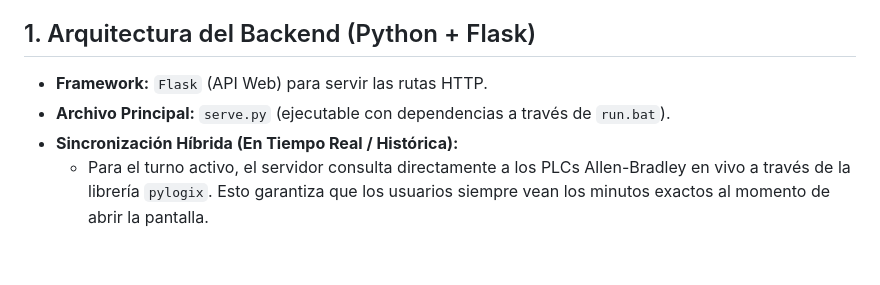
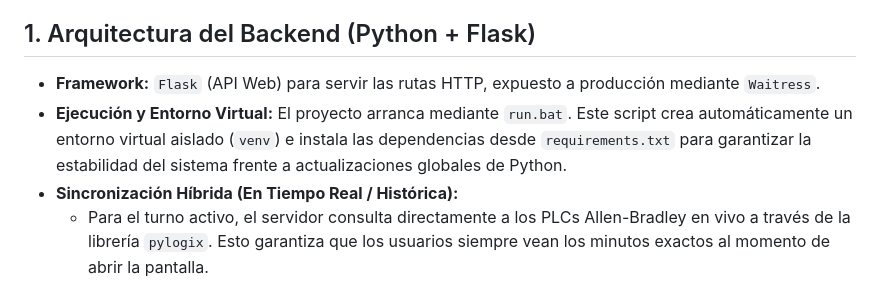
Before and after one commit to Manuel-GY/Dashboard-ASRS, a Markdown page: README.md, the part around the change. Rendered like a GitHub page; blank space fills up the shorter version.

Commit message:
Docs: Update README with Virtual Environment execution details

```diff
--- a/README.md
+++ b/README.md
@@ -3,8 +3,8 @@
 Este documento resume la arquitectura de grado industrial, desarrollo y estado actual del proyecto del Dashboard ASRS (v2.0).
 
 ## 1. Arquitectura del Backend (Python + Flask)
-- **Framework:** `Flask` (API Web) para servir las rutas HTTP.
-- **Archivo Principal:** `serve.py` (ejecutable con dependencias a través de `run.bat`).
+- **Framework:** `Flask` (API Web) para servir las rutas HTTP, expuesto a producción mediante `Waitress`.
+- **Ejecución y Entorno Virtual:** El proyecto arranca mediante `run.bat`. Este script crea automáticamente un entorno virtual aislado (`venv`) e instala las dependencias desde `requirements.txt` para garantizar la estabilidad del sistema frente a actualizaciones globales de Python.
 - **Sincronización Híbrida (En Tiempo Real / Histórica):**
   - Para el turno activo, el servidor consulta directamente a los PLCs Allen-Bradley en vivo a través de la librería `pylogix`. Esto garantiza que los usuarios siempre vean los minutos exactos al momento de abrir la pantalla.
   - Para turnos pasados (históricos), el sistema extrae la información de una base de datos local SQLite (`shift_history.db`). Esto reduce la carga innecesaria a la red industrial al no tener que sobreconsultar datos estáticos.
```
